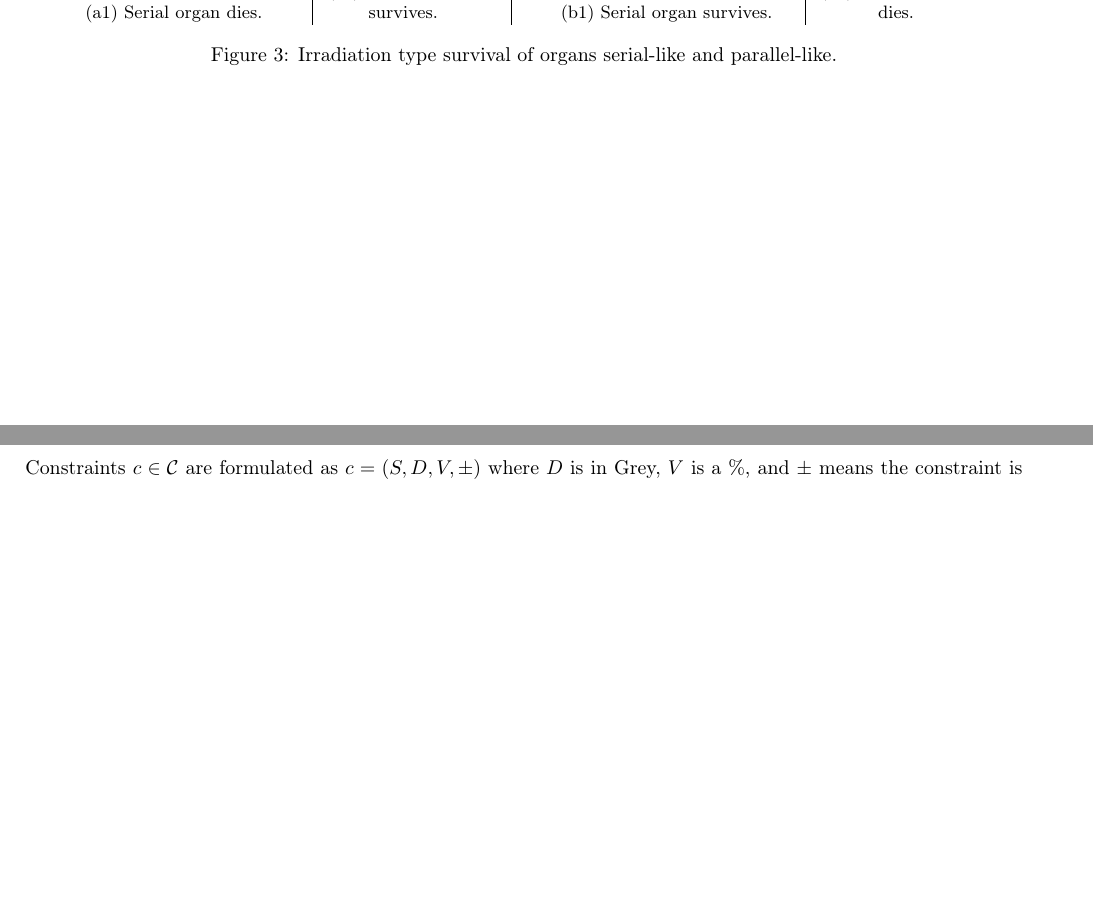
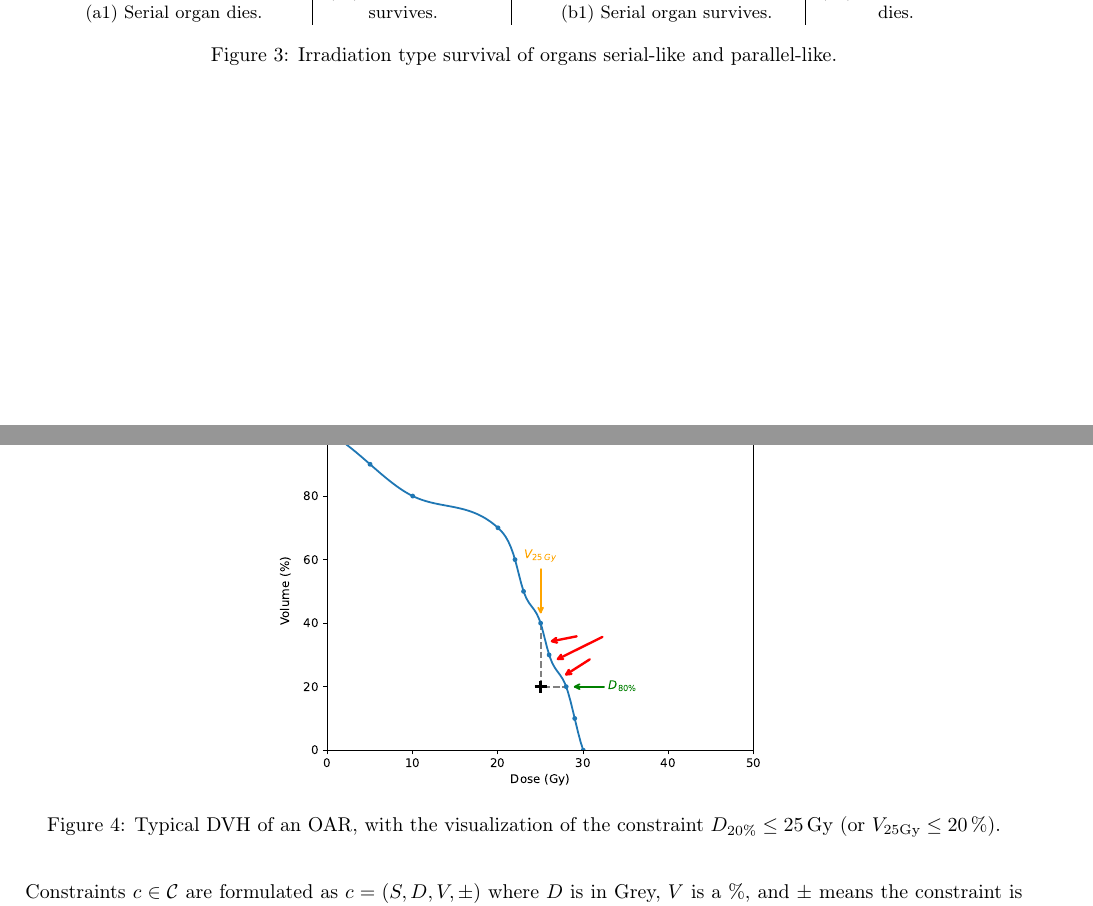
Before and after one commit to pauldubois98/PhD, a LaTeX paper (3_dosimetry_optimization/3_main.tex, which reads 3_dosimetry_optimization/3_content.tex): two parts of pages 6 and 7 of 8 before the commit and two parts of pages 6 and 7 of 9 after it, joined at a grey line, cut so that both start at the same text, the shorter picture padded with empty space. Compiled offline with pdfLaTeX.

Commit message:
added figure: constraint_plot

```diff
--- a/3_dosimetry_optimization/3_content.tex
+++ b/3_dosimetry_optimization/3_content.tex
@@ -254,6 +254,14 @@ Constraints $c \in \mathcal{C}$ are formulated as $c = \left( S, D, V, \pm \righ
 \textit{\textbf{E.g.:}} $c_{PTV+} = \left( \text{PTV}, \ 76\,Gy, \ 95\,\%, \ + \right)$ means that for the PTV structure, we need $D_{95\%} \geq 76\,\textit{Gy}$ (or, equivalently, $V_{76\textit{Gy}} \geq 95 \%$).
 \\
 \textit{\textbf{E.g. (bis):}} $c_{\text{organ}} = \left( \text{organ}, \ 25\, Gy, \ 20\,\%, \ - \right)$ means that for the 'organ' structure, we need $D_{20\%} \leq 25\,\textit{Gy}$ (or, equivalently, $V_{25\textit{Gy}} \leq 25 \%$).
+This constraint example is illustrated in figure \ref{fig:constraint_plot}.
+
+\begin{figure}
+	\centering
+	\includegraphics[width=0.5\linewidth]{constraint_plot.pdf}
+	\label{fig:constraint_plot}
+	\caption{Typical DVH of an OAR, with the visualization of the constraint $D_{20\%} \leq 25\,\text{Gy}$ (or $V_{25\text{Gy}} \leq 20\,\%$).}
+\end{figure}
 
 We only calculate a voxel-discretized version $\mathbf{d}$ of the dose $d: \R^3 \to \R^+$, using a bixel-discretized version $\mathbf{b}$ of the fluence maps $f^\theta: \R^2 \to \R^+$ for each selected angle $\theta$.
 Hence, we formulate the optimization problem on the discretized information.
```
